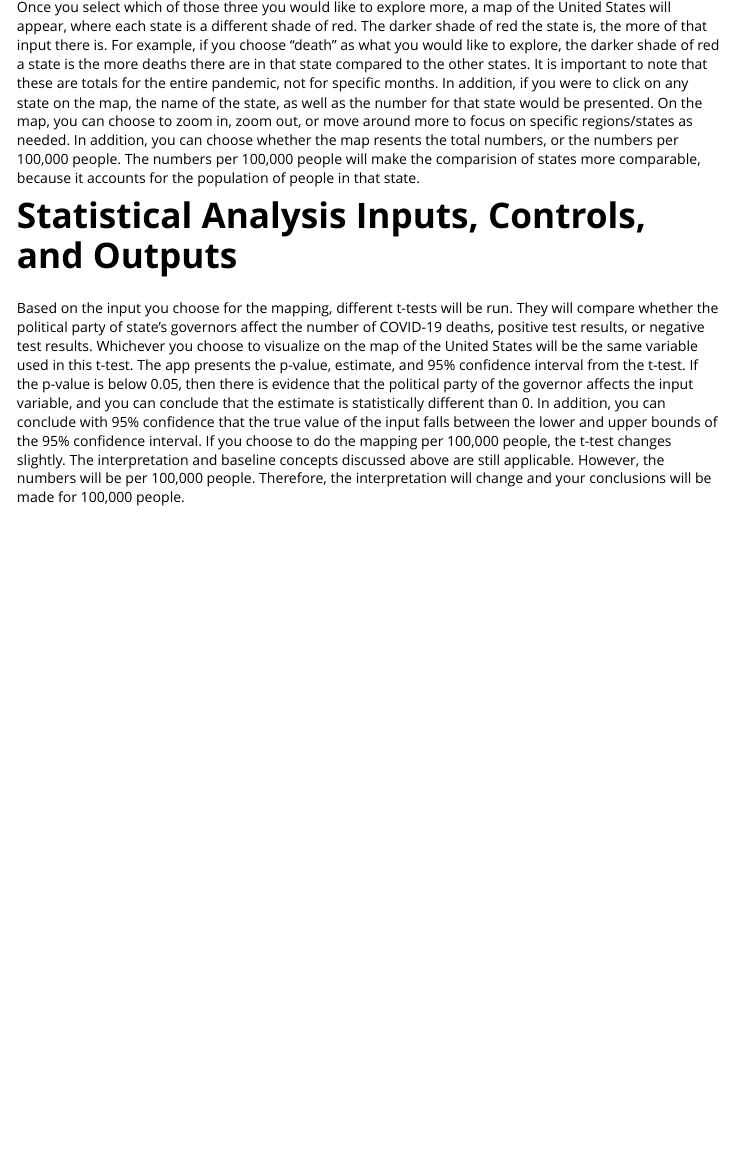
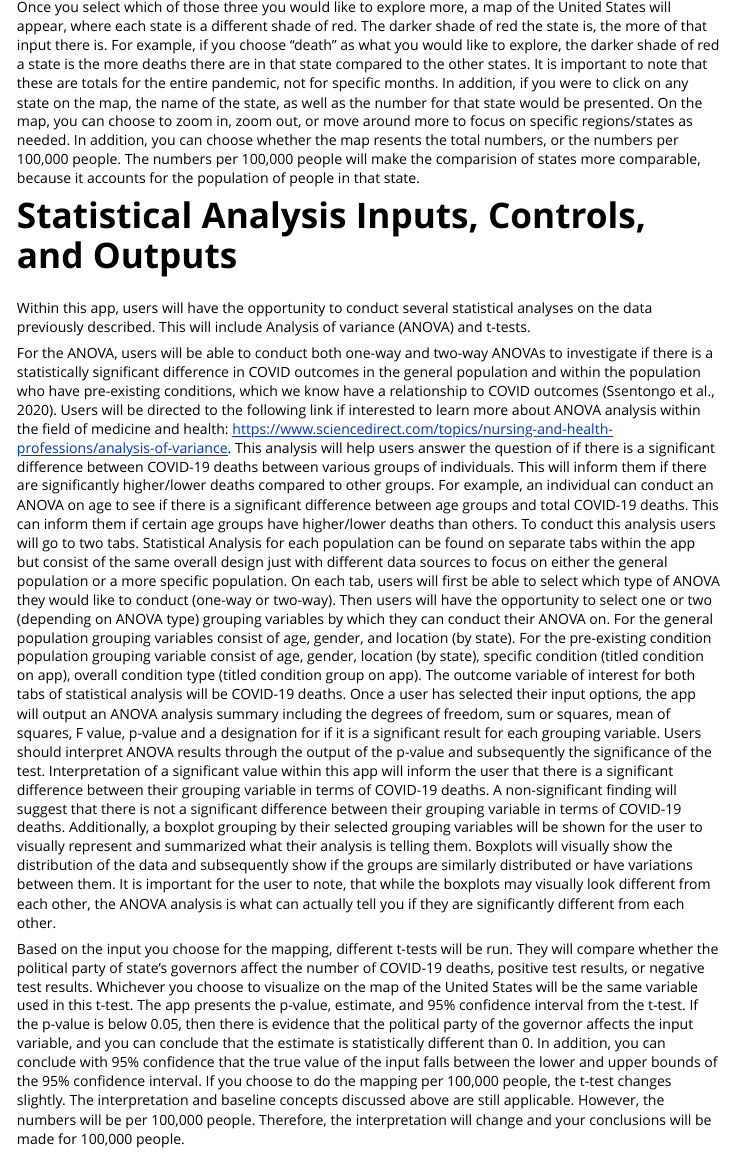
Before and after one commit to Khayy/FinalPRoject-Covid, an R Markdown document (vignettes/vignette.Rmd): the page in a window 1100 px wide, from 1300 px down. Rendered offline with R 4.5, knitr and Pandoc, with nearby package versions.

Commit message:
statistical analysis ANOVA additions

```diff
--- a/vignettes/vignette.Rmd
+++ b/vignettes/vignette.Rmd
@@ -38,6 +38,13 @@ Furthermore, you will be able to look at COVID-19 related facts on a map. On thi
 
 # Statistical Analysis Inputs, Controls, and Outputs
 
+Within this app, users will have the opportunity to conduct several statistical analyses on the data previously described. This will include Analysis of variance (ANOVA) and t-tests.
+
+For the ANOVA,  users will be able to conduct both one-way and two-way ANOVAs to investigate if there is a statistically significant difference in COVID outcomes in the general population and within the population who have pre-existing conditions, which we know have a relationship to COVID outcomes (Ssentongo et al., 2020). Users will be directed to the following link if interested to learn more about ANOVA analysis within the field of medicine and health: https://www.sciencedirect.com/topics/nursing-and-health-professions/analysis-of-variance. This analysis will help users answer the question of if there is a significant difference between COVID-19 deaths between various groups of individuals. This will inform them if there are significantly higher/lower deaths compared to other groups. For example, an individual can conduct an ANOVA on age to see if there is a significant difference between age groups and total COVID-19 deaths. This can inform them if certain age groups have higher/lower deaths than others.
+To conduct this analysis users will go to two tabs. Statistical Analysis for each population can be found on separate tabs within the app but consist of the same overall design just with different data sources to focus on either the general population or a more specific population. On each tab, users will first be able to select which type of ANOVA they would like to conduct (one-way or two-way). Then users will have the opportunity to select one or two (depending on ANOVA type) grouping variables by which they can conduct their ANOVA on. For the general population grouping variables consist of age, gender, and location (by state). For the pre-existing condition population grouping variable consist of age, gender, location (by state), specific condition (titled condition on app), overall condition type (titled condition group on app). The outcome variable of interest for both tabs of statistical analysis will be COVID-19 deaths.  Once a user has selected their input options, the app will output an ANOVA analysis summary including the degrees of freedom, sum or squares, mean of squares, F value, p-value and a designation for if it is a significant result for each grouping variable.
+Users should interpret ANOVA results through the output of the p-value and subsequently the significance of the test. Interpretation of a significant value within this app will inform the user that there is a significant difference between their grouping variable in terms of COVID-19 deaths. A non-significant finding will suggest that there is not a significant difference between their grouping variable in terms of COVID-19 deaths. Additionally, a boxplot grouping by their selected grouping variables will be shown for the user to visually represent and summarized what their analysis is telling them.  Boxplots will visually show the distribution of the data and subsequently show if the groups are similarly distributed or have variations between them. It is important for the user to note, that while the boxplots may visually look different from each other, the ANOVA analysis is what can actually tell you if they are significantly different from each other.
+
+
 Based on the input you choose for the mapping, different t-tests will be run. They will compare whether the political party of state's governors affect the number of COVID-19 deaths, positive test results, or negative test results. Whichever you choose to visualize on the map of the United States will be the same variable used in this t-test. The app presents the p-value, estimate, and 95% confidence interval from the t-test. If the p-value is below 0.05, then there is evidence that the political party of the governor affects the input variable, and you can conclude that the estimate is statistically different than 0. In addition, you can conclude with 95% confidence that the true value of the input falls between the lower and upper bounds of the 95% confidence interval. If you choose to do the mapping per 100,000 people, the t-test changes slightly. The interpretation and baseline concepts discussed above are still applicable. However, the numbers will be per 100,000 people. Therefore, the interpretation will change and your conclusions will be made for 100,000 people.
 
 # References
```
